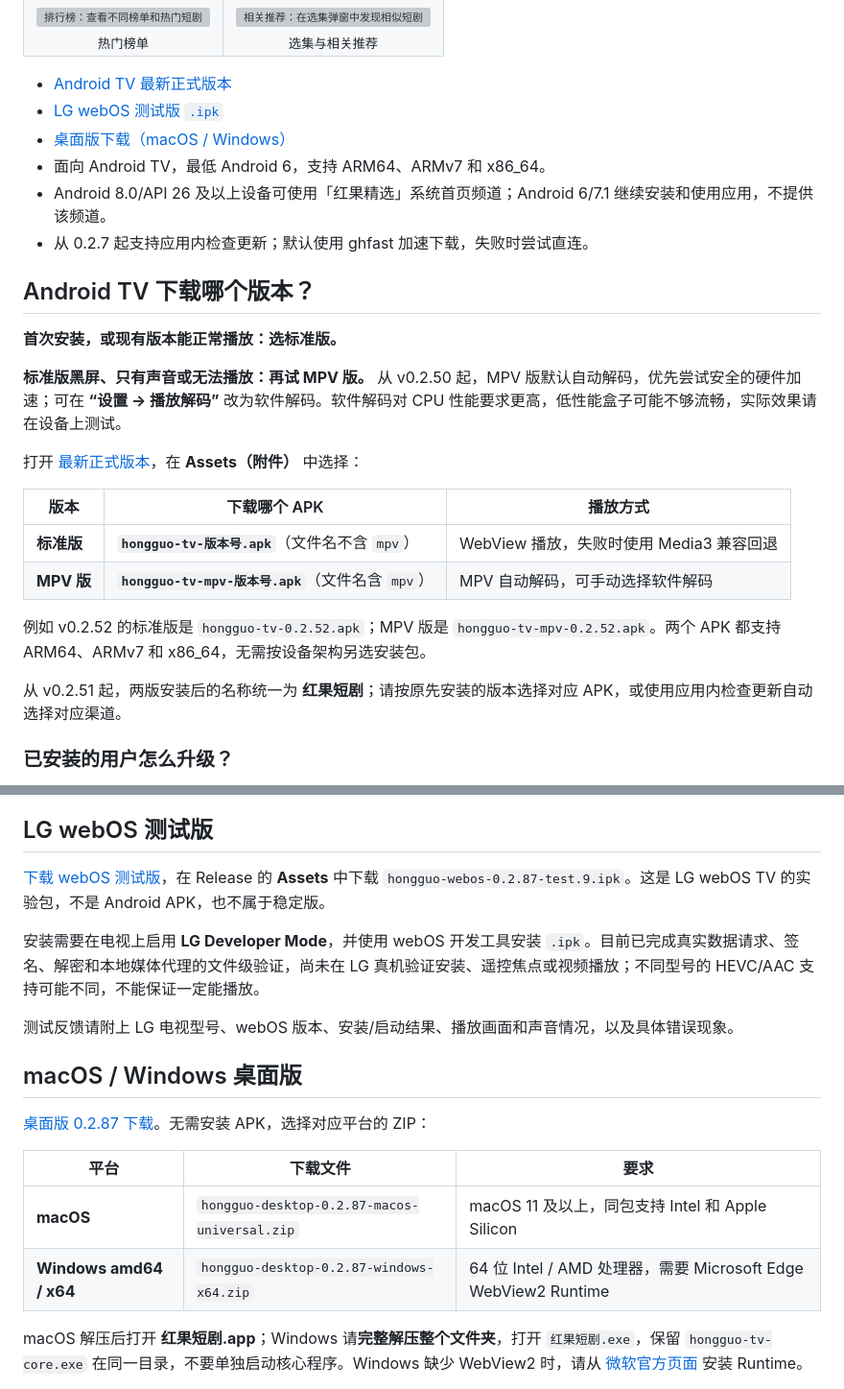
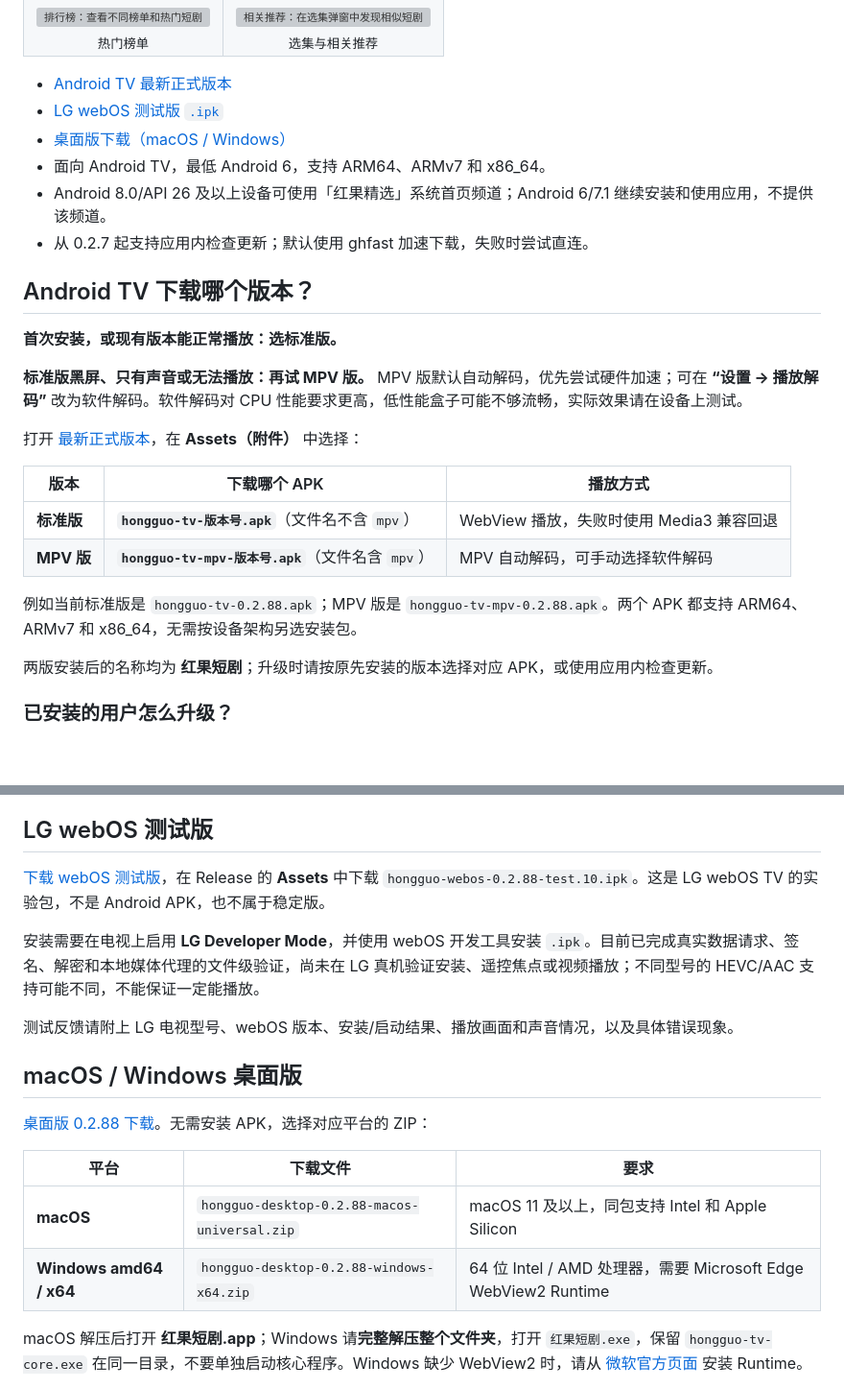
Before and after one commit to JackWu0429/hongguo-tv, a Markdown page: docs/public-download-readme.md, 2 parts joined by grey strips. Shown at 96% size. Rendered like a GitHub page; blank space fills up the shorter version; grey boxes are pictures that could not be loaded.

Commit message:
docs: refresh v0.2.88 download links

```diff
--- a/docs/public-download-readme.md
+++ b/docs/public-download-readme.md
@@ -26,7 +26,7 @@
 
 **首次安装，或现有版本能正常播放：选标准版。**
 
-**标准版黑屏、只有声音或无法播放：再试 MPV 版。** 从 v0.2.50 起，MPV 版默认自动解码，优先尝试安全的硬件加速；可在 **“设置 → 播放解码”** 改为软件解码。软件解码对 CPU 性能要求更高，低性能盒子可能不够流畅，实际效果请在设备上测试。
+**标准版黑屏、只有声音或无法播放：再试 MPV 版。** MPV 版默认自动解码，优先尝试硬件加速；可在 **“设置 → 播放解码”** 改为软件解码。软件解码对 CPU 性能要求更高，低性能盒子可能不够流畅，实际效果请在设备上测试。
 
 打开 [最新正式版本](https://github.com/aston314/hongguo-tv-releases/releases/latest)，在 **Assets（附件）** 中选择：
 
@@ -35,9 +35,9 @@
 | **标准版** | **`hongguo-tv-版本号.apk`**（文件名不含 `mpv`） | WebView 播放，失败时使用 Media3 兼容回退 |
 | **MPV 版** | **`hongguo-tv-mpv-版本号.apk`**（文件名含 `mpv`） | MPV 自动解码，可手动选择软件解码 |
 
-例如 v0.2.52 的标准版是 `hongguo-tv-0.2.52.apk`；MPV 版是 `hongguo-tv-mpv-0.2.52.apk`。两个 APK 都支持 ARM64、ARMv7 和 x86_64，无需按设备架构另选安装包。
+例如当前标准版是 `hongguo-tv-0.2.88.apk`；MPV 版是 `hongguo-tv-mpv-0.2.88.apk`。两个 APK 都支持 ARM64、ARMv7 和 x86_64，无需按设备架构另选安装包。
 
-从 v0.2.51 起，两版安装后的名称统一为 **红果短剧**；请按原先安装的版本选择对应 APK，或使用应用内检查更新自动选择对应渠道。
+两版安装后的名称均为 **红果短剧**；升级时请按原先安装的版本选择对应 APK，或使用应用内检查更新。
 
 ### 已安装的用户怎么升级？
 
@@ -52,7 +52,7 @@
 
 ## LG webOS 测试版
 
-[下载 webOS 测试版](https://github.com/aston314/hongguo-tv-releases/releases/tag/webos-v0.2.87-test.9)，在 Release 的 **Assets** 中下载 `hongguo-webos-0.2.87-test.9.ipk`。这是 LG webOS TV 的实验包，不是 Android APK，也不属于稳定版。
+[下载 webOS 测试版](https://github.com/aston314/hongguo-tv-releases/releases/tag/webos-v0.2.88-test.10)，在 Release 的 **Assets** 中下载 `hongguo-webos-0.2.88-test.10.ipk`。这是 LG webOS TV 的实验包，不是 Android APK，也不属于稳定版。
 
 安装需要在电视上启用 **LG Developer Mode**，并使用 webOS 开发工具安装 `.ipk`。目前已完成真实数据请求、签名、解密和本地媒体代理的文件级验证，尚未在 LG 真机验证安装、遥控焦点或视频播放；不同型号的 HEVC/AAC 支持可能不同，不能保证一定能播放。
 
@@ -60,12 +60,12 @@
 
 ## macOS / Windows 桌面版
 
-[桌面版 0.2.87 下载](https://github.com/aston314/hongguo-tv-releases/releases/tag/desktop-v0.2.87)。无需安装 APK，选择对应平台的 ZIP：
+[桌面版 0.2.88 下载](https://github.com/aston314/hongguo-tv-releases/releases/tag/desktop-v0.2.88)。无需安装 APK，选择对应平台的 ZIP：
 
 | 平台 | 下载文件 | 要求 |
 | --- | --- | --- |
-| **macOS** | `hongguo-desktop-0.2.87-macos-universal.zip` | macOS 11 及以上，同包支持 Intel 和 Apple Silicon |
-| **Windows amd64 / x64** | `hongguo-desktop-0.2.87-windows-x64.zip` | 64 位 Intel / AMD 处理器，需要 Microsoft Edge WebView2 Runtime |
+| **macOS** | `hongguo-desktop-0.2.88-macos-universal.zip` | macOS 11 及以上，同包支持 Intel 和 Apple Silicon |
+| **Windows amd64 / x64** | `hongguo-desktop-0.2.88-windows-x64.zip` | 64 位 Intel / AMD 处理器，需要 Microsoft Edge WebView2 Runtime |
 
 macOS 解压后打开 **红果短剧.app**；Windows 请**完整解压整个文件夹**，打开 `红果短剧.exe`，保留 `hongguo-tv-core.exe` 在同一目录，不要单独启动核心程序。Windows 缺少 WebView2 时，请从 [微软官方页面](https://developer.microsoft.com/microsoft-edge/webview2/) 安装 Runtime。
 
```
Also changed, not shown: other parts of docs/public-download-readme.md (+4 -5 lines).
